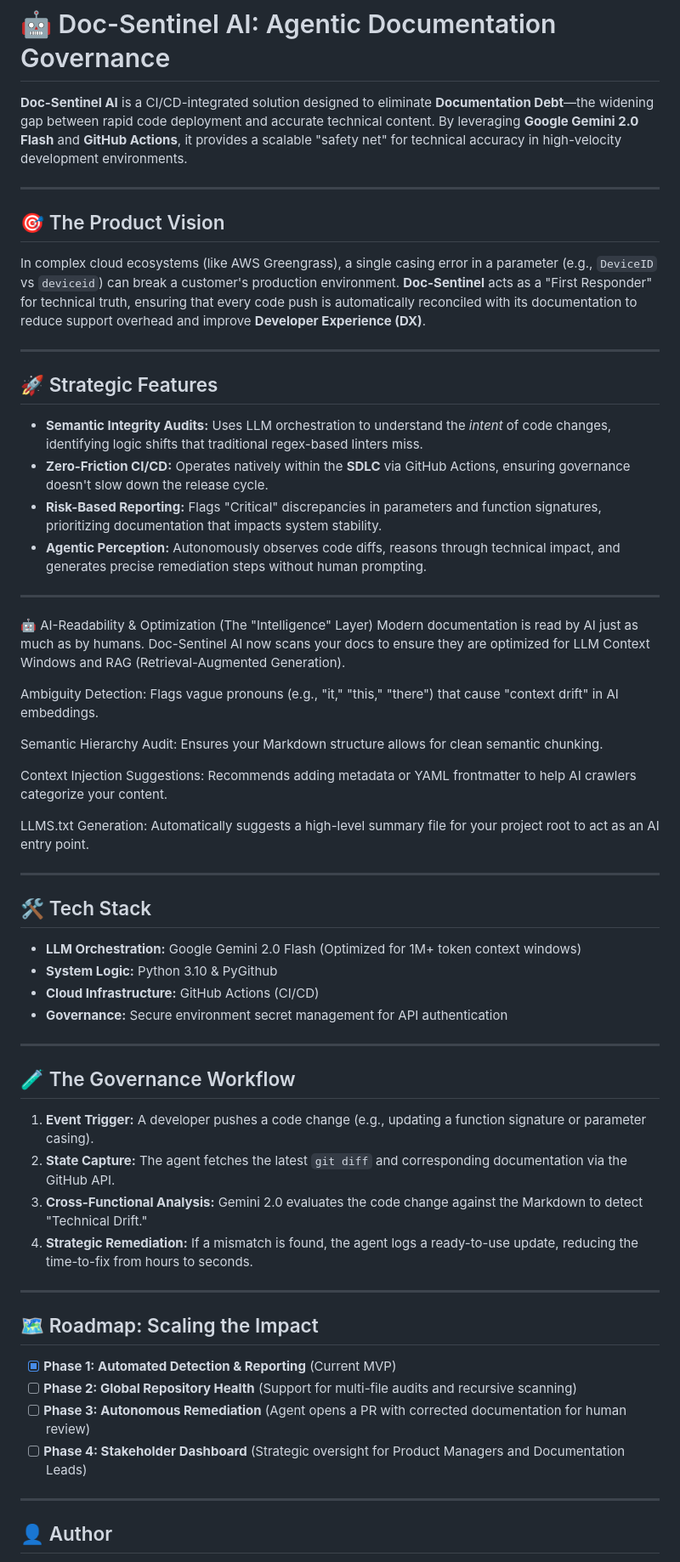
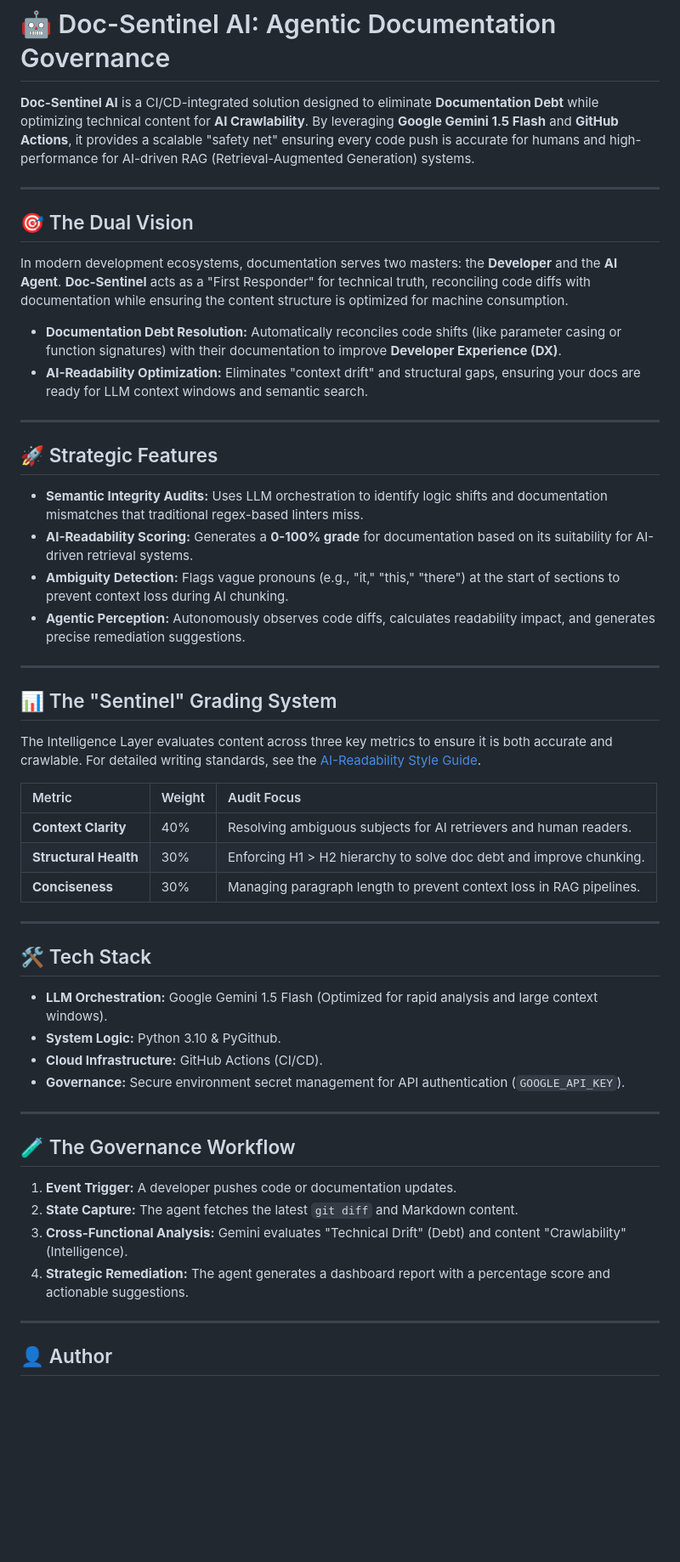
Before and after one commit to reem-sab/doc-sentinel-ai, a Markdown page: README.md, the part around one of its changes. Shown at 85% size. GitHub-like rendering; blank space fills up the shorter version.

```diff
--- a/README.md
+++ b/README.md
@@ -1,59 +1,51 @@
 # 🤖 Doc-Sentinel AI: Agentic Documentation Governance
 
-**Doc-Sentinel AI** is a CI/CD-integrated solution designed to eliminate **Documentation Debt**—the widening gap between rapid code deployment and accurate technical content. By leveraging **Google Gemini 2.0 Flash** and **GitHub Actions**, it provides a scalable "safety net" for technical accuracy in high-velocity development environments.
+**Doc-Sentinel AI** is a CI/CD-integrated solution designed to eliminate **Documentation Debt** while optimizing technical content for **AI Crawlability**. By leveraging **Google Gemini 1.5 Flash** and **GitHub Actions**, it provides a scalable "safety net" ensuring every code push is accurate for humans and high-performance for AI-driven RAG (Retrieval-Augmented Generation) systems.
 
 
 
 ---
 
-## 🎯 The Product Vision
-In complex cloud ecosystems (like AWS Greengrass), a single casing error in a parameter (e.g., `DeviceID` vs `deviceid`) can break a customer's production environment. **Doc-Sentinel** acts as a "First Responder" for technical truth, ensuring that every code push is automatically reconciled with its documentation to reduce support overhead and improve **Developer Experience (DX)**.
+## 🎯 The Dual Vision
+In modern development ecosystems, documentation serves two masters: the **Developer** and the **AI Agent**. **Doc-Sentinel** acts as a "First Responder" for technical truth, reconciling code diffs with documentation while ensuring the content structure is optimized for machine consumption.
+
+* **Documentation Debt Resolution:** Automatically reconciles code shifts (like parameter casing or function signatures) with their documentation to improve **Developer Experience (DX)**.
+* **AI-Readability Optimization:** Eliminates "context drift" and structural gaps, ensuring your docs are ready for LLM context windows and semantic search.
 
 ---
 
 ## 🚀 Strategic Features
-* **Semantic Integrity Audits:** Uses LLM orchestration to understand the *intent* of code changes, identifying logic shifts that traditional regex-based linters miss.
-* **Zero-Friction CI/CD:** Operates natively within the **SDLC** via GitHub Actions, ensuring governance doesn't slow down the release cycle.
-* **Risk-Based Reporting:** Flags "Critical" discrepancies in parameters and function signatures, prioritizing documentation that impacts system stability.
-* **Agentic Perception:** Autonomously observes code diffs, reasons through technical impact, and generates precise remediation steps without human prompting.
+* **Semantic Integrity Audits:** Uses LLM orchestration to identify logic shifts and documentation mismatches that traditional regex-based linters miss.
+* **AI-Readability Scoring:** Generates a **0-100% grade** for documentation based on its suitability for AI-driven retrieval systems.
+* **Ambiguity Detection:** Flags vague pronouns (e.g., "it," "this," "there") at the start of sections to prevent context loss during AI chunking.
+* **Agentic Perception:** Autonomously observes code diffs, calculates readability impact, and generates precise remediation suggestions.
 
 ---
-🤖 AI-Readability & Optimization (The "Intelligence" Layer)
-Modern documentation is read by AI just as much as by humans. Doc-Sentinel AI now scans your docs to ensure they are optimized for LLM Context Windows and RAG (Retrieval-Augmented Generation).
 
-Ambiguity Detection: Flags vague pronouns (e.g., "it," "this," "there") that cause "context drift" in AI embeddings.
+## 📊 The "Sentinel" Grading System
+The Intelligence Layer evaluates content across three key metrics to ensure it is both accurate and crawlable. For detailed writing standards, see the [AI-Readability Style Guide](./AI_STYLE_GUIDE.md).
 
-Semantic Hierarchy Audit: Ensures your Markdown structure allows for clean semantic chunking.
-
-Context Injection Suggestions: Recommends adding metadata or YAML frontmatter to help AI crawlers categorize your content.
-
-LLMS.txt Generation: Automatically suggests a high-level summary file for your project root to act as an AI entry point.
+| Metric | Weight | Audit Focus |
+| :--- | :--- | :--- |
+| **Context Clarity** | 40% | Resolving ambiguous subjects for AI retrievers and human readers. |
+| **Structural Health** | 30% | Enforcing H1 > H2 hierarchy to solve doc debt and improve chunking. |
+| **Conciseness** | 30% | Managing paragraph length to prevent context loss in RAG pipelines. |
 
 ---
 
 ## 🛠 Tech Stack
-* **LLM Orchestration:** Google Gemini 2.0 Flash (Optimized for 1M+ token context windows)
-* **System Logic:** Python 3.10 & PyGithub
-* **Cloud Infrastructure:** GitHub Actions (CI/CD)
-* **Governance:** Secure environment secret management for API authentication
+* **LLM Orchestration:** Google Gemini 1.5 Flash (Optimized for rapid analysis and large context windows).
+* **System Logic:** Python 3.10 & PyGithub.
+* **Cloud Infrastructure:** GitHub Actions (CI/CD).
+* **Governance:** Secure environment secret management for API authentication (`GOOGLE_API_KEY`).
 
 ---
 
 ## 🧪 The Governance Workflow
-1.  **Event Trigger:** A developer pushes a code change (e.g., updating a function signature or parameter casing).
-2.  **State Capture:** The agent fetches the latest `git diff` and corresponding documentation via the GitHub API.
-3.  **Cross-Functional Analysis:** Gemini 2.0 evaluates the code change against the Markdown to detect "Technical Drift."
-4.  **Strategic Remediation:** If a mismatch is found, the agent logs a ready-to-use update, reducing the time-to-fix from hours to seconds.
-
-
-
----
-
-## 🗺️ Roadmap: Scaling the Impact
-* [x] **Phase 1: Automated Detection & Reporting** (Current MVP)
-* [ ] **Phase 2: Global Repository Health** (Support for multi-file audits and recursive scanning)
-* [ ] **Phase 3: Autonomous Remediation** (Agent opens a PR with corrected documentation for human review)
-* [ ] **Phase 4: Stakeholder Dashboard** (Strategic oversight for Product Managers and Documentation Leads)
+1.  **Event Trigger:** A developer pushes code or documentation updates.
+2.  **State Capture:** The agent fetches the latest `git diff` and Markdown content.
+3.  **Cross-Functional Analysis:** Gemini evaluates "Technical Drift" (Debt) and content "Crawlability" (Intelligence).
+4.  **Strategic Remediation:** The agent generates a dashboard report with a percentage score and actionable suggestions.
 
 ---
 
```
Also changed, not shown: other parts of README.md (+3 -7 lines).
